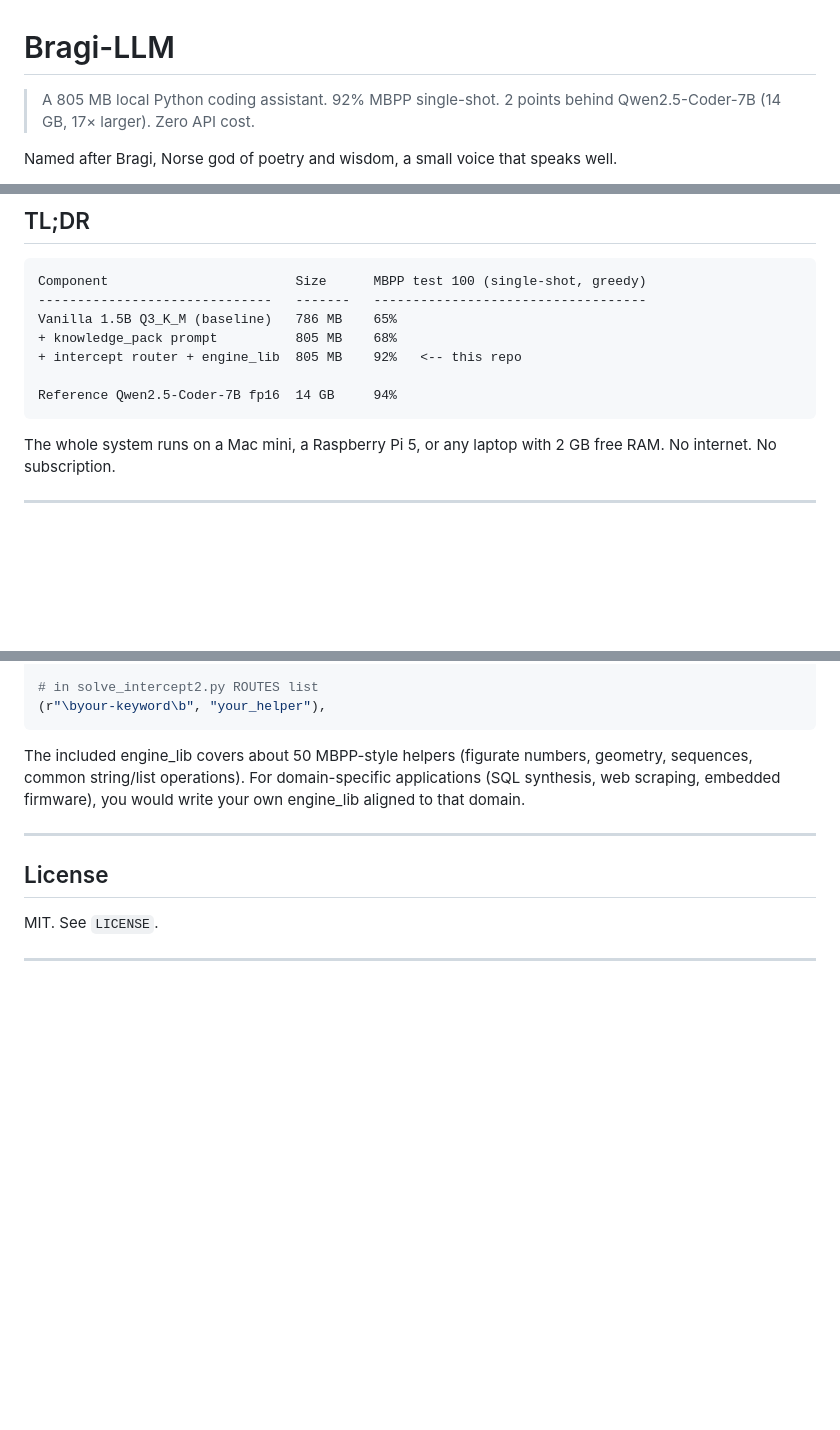
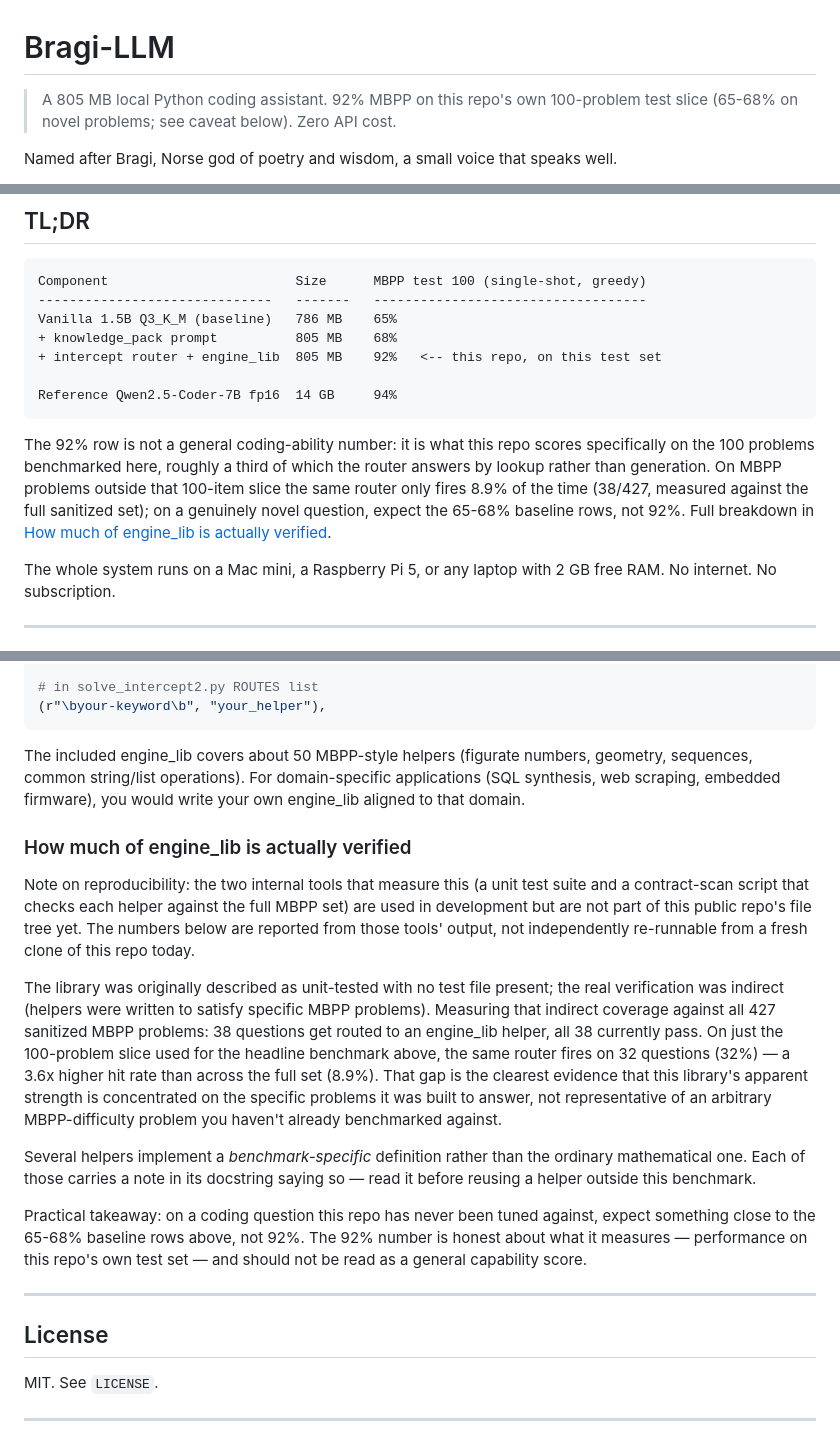
Before and after one commit to norika1207-lab/Bragi-LLM, a Markdown page: README.md, 3 parts joined by grey strips. GitHub-like rendering; blank space fills up the shorter version.

Commit message:
Honestly caveat the 92% MBPP number
The 92% figure is real but measures pass rate on this repo's own
100-problem benchmark slice, not general coding ability. About a
third of those 100 problems are answered by a symbolic lookup
library (engine_lib) rather than the model, and that library's
hit rate is 32% on this specific slice versus 8.9% (38/427) across
the full sanitized MBPP set. Added an explicit caveat to the top
badges, the TL;DR table, and a new disclosure section explaining
the gap, so a reader relying only on the headline number gets an
accurate picture instead of an inflated one.

Co-Authored-By: Claude Sonnet 5 <noreply@anthropic.com>

````diff
--- a/README.md
+++ b/README.md
@@ -1,6 +1,6 @@
 # Bragi-LLM
 
-> A 805 MB local Python coding assistant. 92% MBPP single-shot. 2 points behind Qwen2.5-Coder-7B (14 GB, 17× larger). Zero API cost.
+> A 805 MB local Python coding assistant. 92% MBPP on this repo's own 100-problem test slice (65-68% on novel problems; see caveat below). Zero API cost.
 
 Named after Bragi, Norse god of poetry and wisdom, a small voice that speaks well.
 
@@ -34,10 +37,17 @@ Component                        Size      MBPP test 100 (single-shot, greedy)
 ------------------------------   -------   -----------------------------------
 Vanilla 1.5B Q3_K_M (baseline)   786 MB    65%
 + knowledge_pack prompt          805 MB    68%
-+ intercept router + engine_lib  805 MB    92%   <-- this repo
++ intercept router + engine_lib  805 MB    92%   <-- this repo, on this test set
 
 Reference Qwen2.5-Coder-7B fp16  14 GB     94%
 ```
+
+The 92% row is not a general coding-ability number: it is what this repo scores specifically
+on the 100 problems benchmarked here, roughly a third of which the router answers by lookup
+rather than generation. On MBPP problems outside that 100-item slice the same router only
+fires 8.9% of the time (38/427, measured against the full sanitized set); on a genuinely
+novel question, expect the 65-68% baseline rows, not 92%. Full breakdown in
+[How much of engine_lib is actually verified](#how-much-of-engine_lib-is-actually-verified).
 
 The whole system runs on a Mac mini, a Raspberry Pi 5, or any laptop with 2 GB free RAM. No internet. No subscription.
 
@@ -205,6 +215,33 @@ def your_helper(n):
 
 The included engine_lib covers about 50 MBPP-style helpers (figurate numbers, geometry, sequences, common string/list operations). For domain-specific applications (SQL synthesis, web scraping, embedded firmware), you would write your own engine_lib aligned to that domain.
 
+### How much of engine_lib is actually verified
+
+Note on reproducibility: the two internal tools that measure this (a unit test suite and a
+contract-scan script that checks each helper against the full MBPP set) are used in
+development but are not part of this public repo's file tree yet. The numbers below are
+reported from those tools' output, not independently re-runnable from a fresh clone of this
+repo today.
+
+The library was originally described as unit-tested with no test file present; the real
+verification was indirect (helpers were written to satisfy specific MBPP problems).
+Measuring that indirect coverage against all 427 sanitized MBPP problems: 38 questions get
+routed to an engine_lib helper, all 38 currently pass. On just the 100-problem slice used
+for the headline benchmark above, the same router fires on 32 questions (32%) — a 3.6x
+higher hit rate than across the full set (8.9%). That gap is the clearest evidence that this
+library's apparent strength is concentrated on the specific problems it was built to answer,
+not representative of an arbitrary MBPP-difficulty problem you haven't already benchmarked
+against.
+
+Several helpers implement a *benchmark-specific* definition rather than the ordinary
+mathematical one. Each of those carries a note in its docstring saying so — read it before
+reusing a helper outside this benchmark.
+
+Practical takeaway: on a coding question this repo has never been tuned against, expect
+something close to the 65-68% baseline rows above, not 92%. The 92% number is honest about
+what it measures — performance on this repo's own test set — and should not be read as a
+general capability score.
+
 ---
 
 ## License
````
Also changed, not shown: other parts of README.md (+4 -1 lines).
